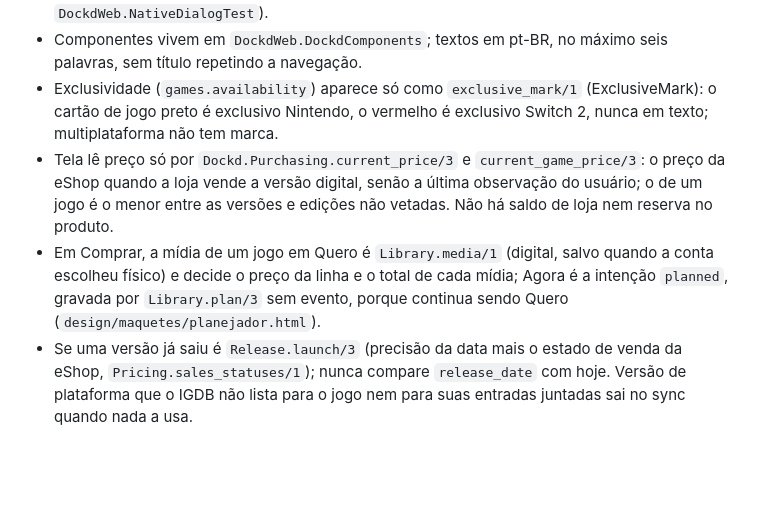
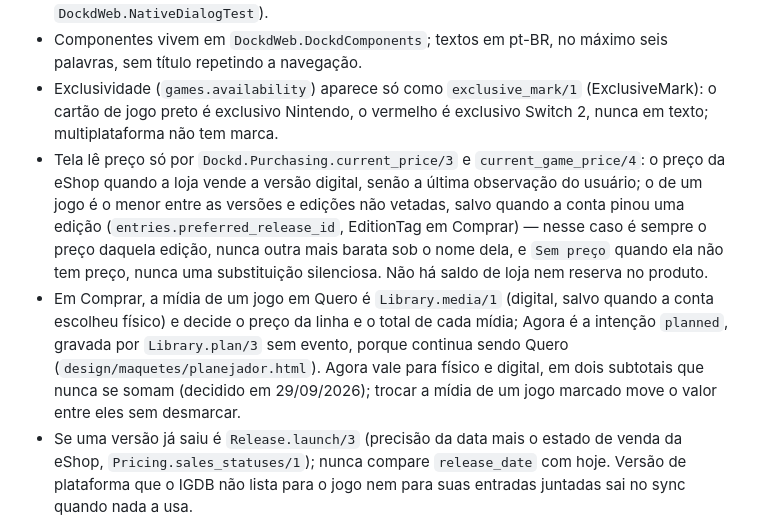
Before and after one commit to dcalliari/dockd_ex, a Markdown page: AGENTS.md, the part around the change. Drawn GitHub-style; blank space fills up the shorter version.

Commit message:
docs(dockd): note edition pinning and physical Agora in AGENTS.md
Point future sessions at the new current_game_price/4 pinning behavior and
the Agora-for-physical split subtotals, so nobody rediscovers them by
reading the diff instead of the project guide.

```diff
--- a/AGENTS.md
+++ b/AGENTS.md
@@ -27,8 +27,8 @@ custom classes must fully style the input
 - Nunca diálogo nativo do navegador (`confirm`, `alert`, `prompt`, `data-confirm`): confirmação acontece na interface (regra 7 de `design/README.md`, garantida por `DockdWeb.NativeDialogTest`).
 - Componentes vivem em `DockdWeb.DockdComponents`; textos em pt-BR, no máximo seis palavras, sem título repetindo a navegação.
 - Exclusividade (`games.availability`) aparece só como `exclusive_mark/1` (ExclusiveMark): o cartão de jogo preto é exclusivo Nintendo, o vermelho é exclusivo Switch 2, nunca em texto; multiplataforma não tem marca.
-- Tela lê preço só por `Dockd.Purchasing.current_price/3` e `current_game_price/3`: o preço da eShop quando a loja vende a versão digital, senão a última observação do usuário; o de um jogo é o menor entre as versões e edições não vetadas. Não há saldo de loja nem reserva no produto.
-- Em Comprar, a mídia de um jogo em Quero é `Library.media/1` (digital, salvo quando a conta escolheu físico) e decide o preço da linha e o total de cada mídia; Agora é a intenção `planned`, gravada por `Library.plan/3` sem evento, porque continua sendo Quero (`design/maquetes/planejador.html`).
+- Tela lê preço só por `Dockd.Purchasing.current_price/3` e `current_game_price/4`: o preço da eShop quando a loja vende a versão digital, senão a última observação do usuário; o de um jogo é o menor entre as versões e edições não vetadas, salvo quando a conta pinou uma edição (`entries.preferred_release_id`, EditionTag em Comprar) — nesse caso é sempre o preço daquela edição, nunca outra mais barata sob o nome dela, e `Sem preço` quando ela não tem preço, nunca uma substituição silenciosa. Não há saldo de loja nem reserva no produto.
+- Em Comprar, a mídia de um jogo em Quero é `Library.media/1` (digital, salvo quando a conta escolheu físico) e decide o preço da linha e o total de cada mídia; Agora é a intenção `planned`, gravada por `Library.plan/3` sem evento, porque continua sendo Quero (`design/maquetes/planejador.html`). Agora vale para físico e digital, em dois subtotais que nunca se somam (decidido em 29/09/2026); trocar a mídia de um jogo marcado move o valor entre eles sem desmarcar.
 - Se uma versão já saiu é `Release.launch/3` (precisão da data mais o estado de venda da eShop, `Pricing.sales_statuses/1`); nunca compare `release_date` com hoje. Versão de plataforma que o IGDB não lista para o jogo nem para suas entradas juntadas sai no sync quando nada a usa.
 - Edição (Deluxe, pacote com conteúdo) e Nintendo Switch 2 Edition são versões (`releases.edition`) do mesmo jogo, nunca outro jogo; a versão base de cada plataforma é `Release.standard_edition/0`. As outras entradas IGDB do jogo ficam em `game_links` (`Dockd.Catalog.IgdbFamily` diz quais juntam sozinhas), e juntar dois jogos passa por `Catalog.merge_games/3`.
 
```
